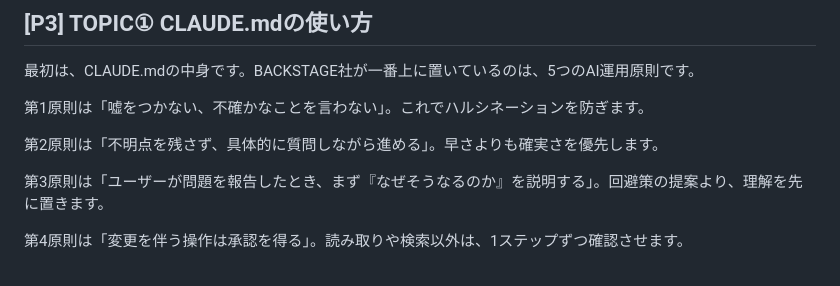
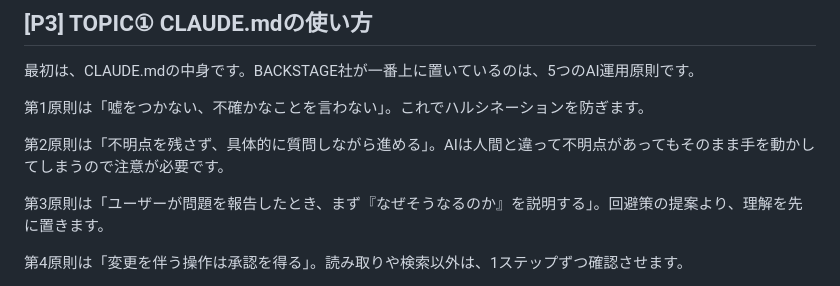
Before and after one commit to TakuyaTsuchiya/claude-lecture, a Markdown page: s6v4/script.md, the part around the change. GitHub-like rendering.

Commit message:
S6V4 台本: 第2原則の補足を「AIは不明点があっても手を動かしてしまう」に
「早さよりも確実さを優先します。」
→「AIは人間と違って不明点があってもそのまま手を動かしてしまうので注意が必要です。」

Co-Authored-By: Claude Opus 4.7 (1M context) <noreply@anthropic.com>

```diff
--- a/s6v4/script.md
+++ b/s6v4/script.md
@@ -24,7 +24,7 @@
 
 第1原則は「嘘をつかない、不確かなことを言わない」。これでハルシネーションを防ぎます。
 
-第2原則は「不明点を残さず、具体的に質問しながら進める」。早さよりも確実さを優先します。
+第2原則は「不明点を残さず、具体的に質問しながら進める」。AIは人間と違って不明点があってもそのまま手を動かしてしまうので注意が必要です。
 
 第3原則は「ユーザーが問題を報告したとき、まず『なぜそうなるのか』を説明する」。回避策の提案より、理解を先に置きます。
 
```
